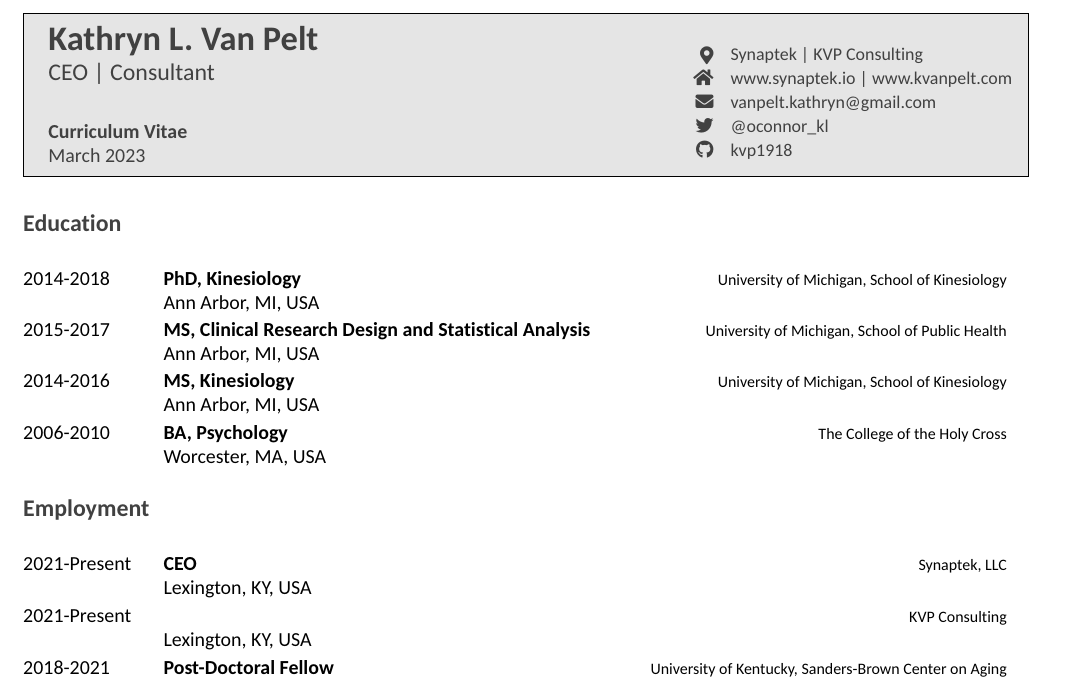
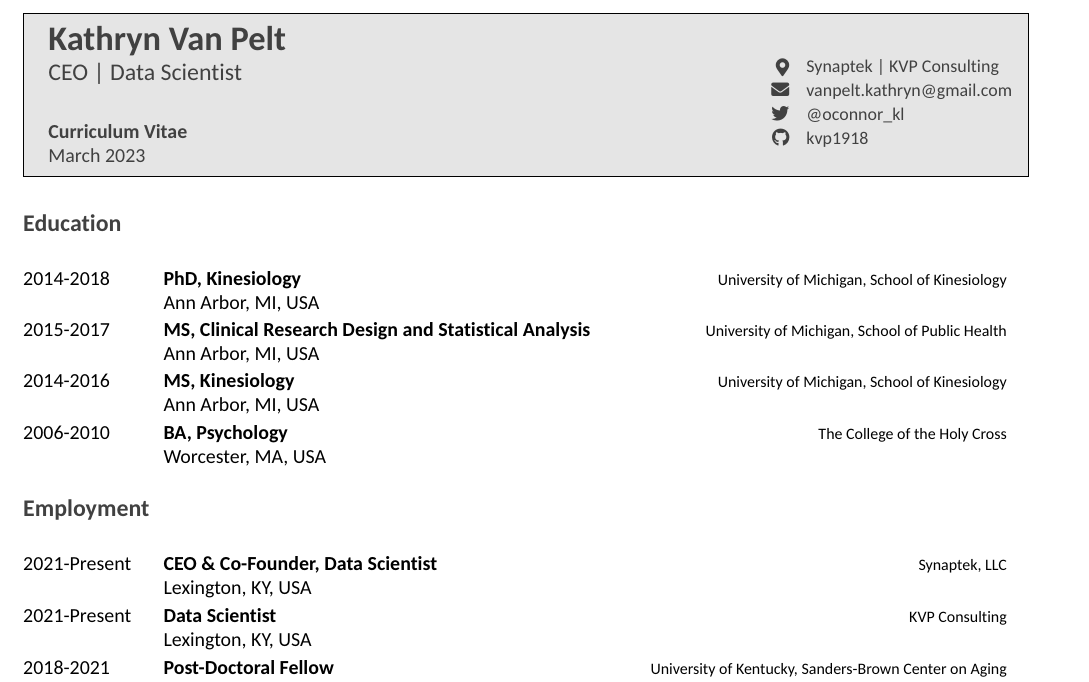
Before and after one commit to kvp1918/cv, an R Markdown document (CV/CV.Rmd): part of page 1 of 9, cut so that both start at the same text. The pictures show the output file CV/CV.pdf that the author committed with the source.

Commit message:
Updated CV

```diff
--- a/CV/CV.Rmd
+++ b/CV/CV.Rmd
@@ -1,9 +1,8 @@
 ---
-name: Kathryn L.
+name: Kathryn
 surname: Van Pelt
-position: "CEO | Consultant"
+position: "CEO | Data Scientist"
 address: "Synaptek | KVP Consulting"
-www: www.synaptek.io | www.kvanpelt.com
 email: "vanpelt.kathryn@gmail.com"
 twitter: oconnor_kl
 github: kvp1918
@@ -40,8 +39,8 @@ tribble(
 library(tibble)
 tribble(
   ~ Position, ~ Year, ~ Institution, ~ Where,
-  "CEO", "2021-Present", "Synaptek, LLC", "Lexington, KY, USA",
-  "", "2021-Present", "KVP Consulting", "Lexington, KY, USA",
+  "CEO & Co-Founder, Data Scientist", "2021-Present", "Synaptek, LLC", "Lexington, KY, USA",
+  "Data Scientist", "2021-Present", "KVP Consulting", "Lexington, KY, USA",
   "Post-Doctoral Fellow", "2018-2021", "University of Kentucky, Sanders-Brown Center on Aging",
   "Lexington, KY, USA",
   "PhD Student and Graduate Research Assistant", "2014-2018",
```
Also changed, not shown: CV/CV.pdf.
